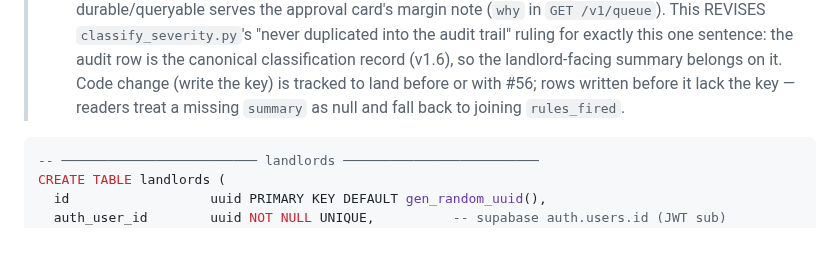
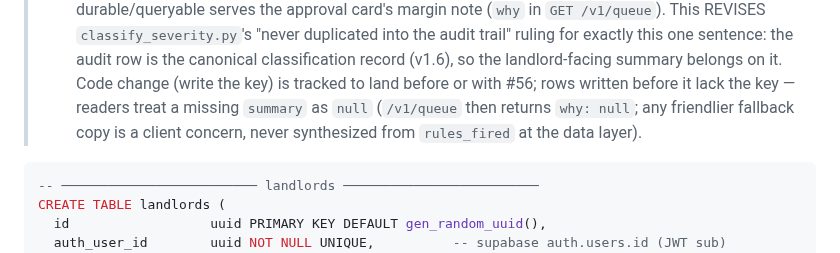
Before and after one commit to LaithAlz/stoop-backend, a Markdown page: docs/03-engineering/schema-v1.md, the part around the change. Rendered like a GitHub page.

Commit message:
docs: one fallback story — missing summary reads null, never a rules_fired join

````diff
--- a/docs/03-engineering/schema-v1.md
+++ b/docs/03-engineering/schema-v1.md
@@ -275,7 +275,9 @@
 >    classification record (v1.6), so the landlord-facing summary belongs
 >    on it. Code change (write the key) is tracked to land before or with
 >    #56; rows written before it lack the key — readers treat a missing
->    `summary` as null and fall back to joining `rules_fired`.
+>    `summary` as `null` (`/v1/queue` then returns `why: null`; any
+>    friendlier fallback copy is a client concern, never synthesized from
+>    `rules_fired` at the data layer).
 
 ```sql
 -- ───────────────────────── landlords ─────────────────────────
````
